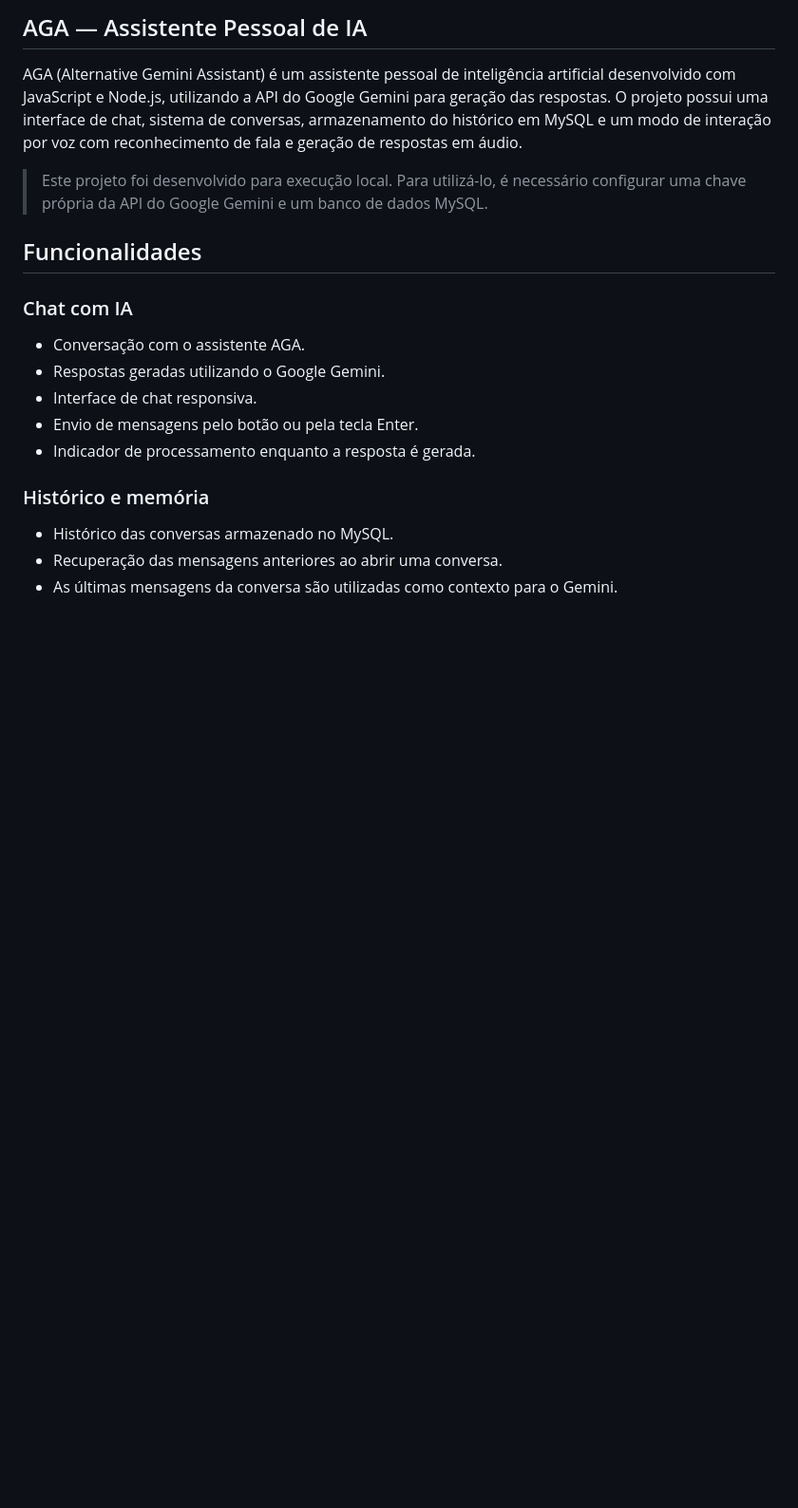
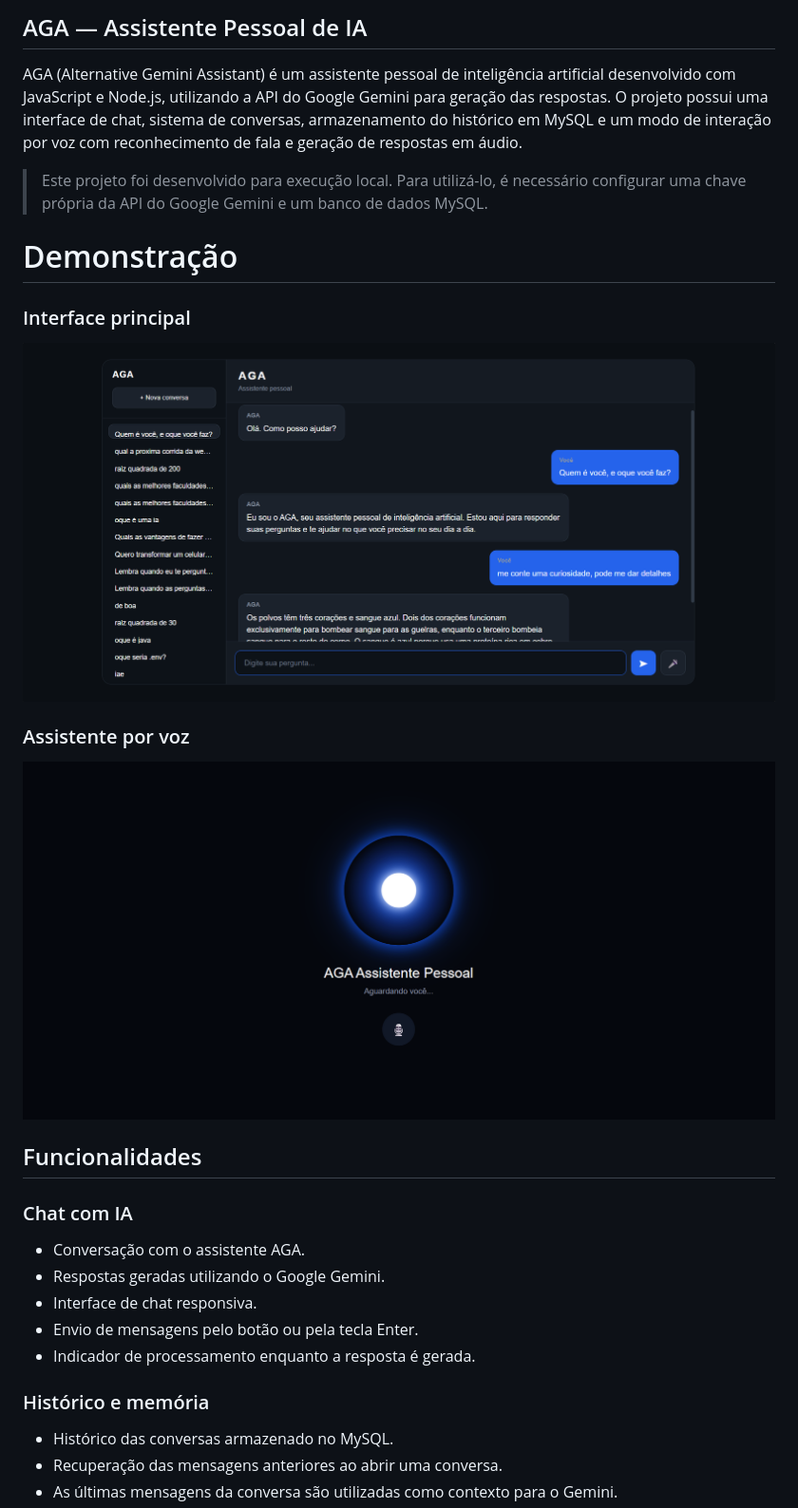
Before and after one commit to TiagoMateragia/projeto_assistente, a Markdown page: README.md, the part around the change. Shown at 95% size. Rendered like a GitHub page; blank space fills up the shorter version.

Commit message:
Atualização na doc
Fotos adicionadas

```diff
--- a/README.md
+++ b/README.md
@@ -4,6 +4,16 @@ AGA (Alternative Gemini Assistant) é um assistente pessoal de inteligência art
 O projeto possui uma interface de chat, sistema de conversas, armazenamento do histórico em MySQL e um modo de interação por voz com reconhecimento de fala e geração de respostas em áudio.
 
 > Este projeto foi desenvolvido para execução local. Para utilizá-lo, é necessário configurar uma chave própria da API do Google Gemini e um banco de dados MySQL.
+
+# Demonstração
+
+### Interface principal
+
+![Interface principal](imagens/chat.png)
+
+### Assistente por voz
+
+![Assistente por voz](imagens/voz.png)
 
 ## Funcionalidades
 
```
